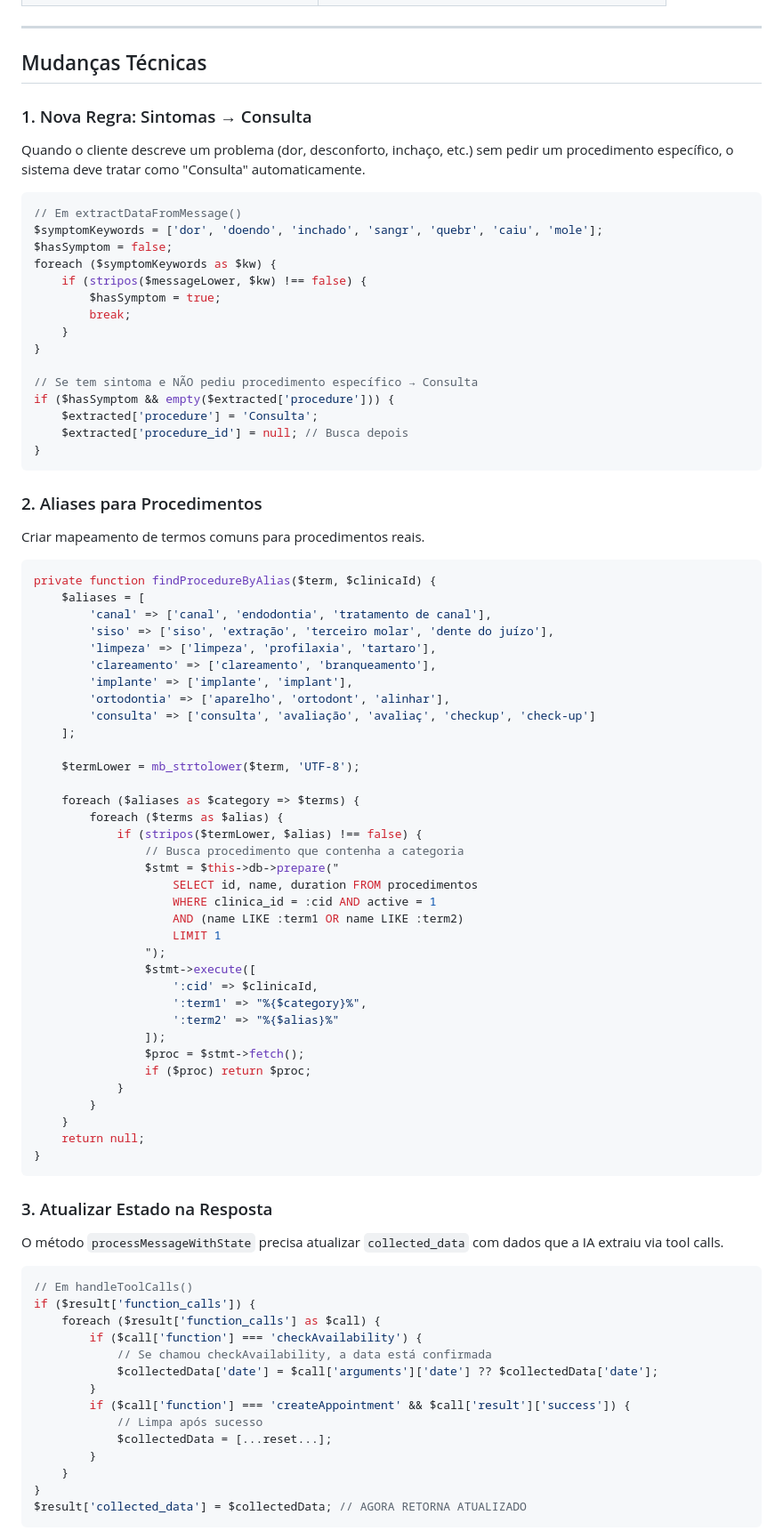
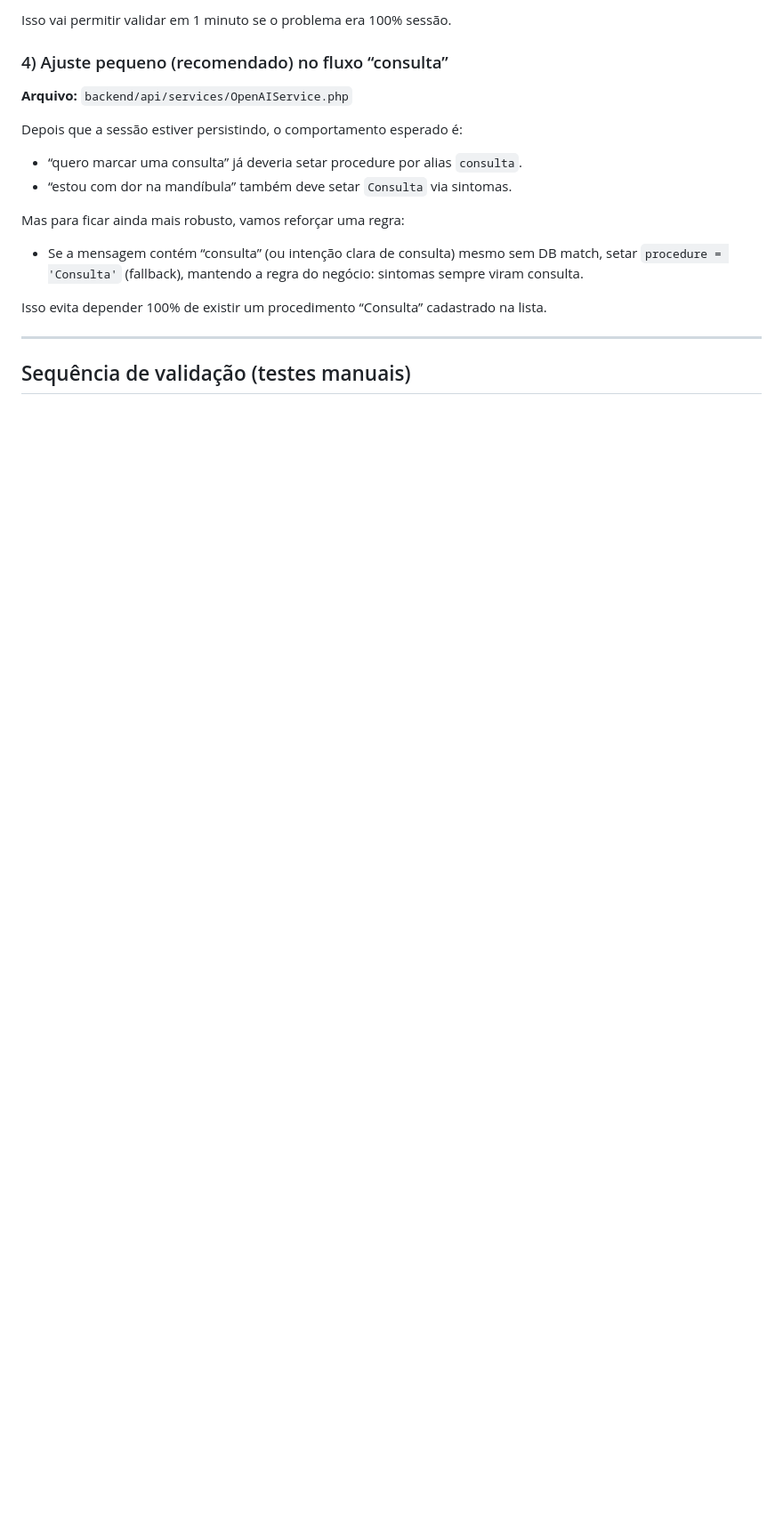
Before and after one commit to jhefferson-ea/remix-of-stackclinic-healthos, a Markdown page: .lovable/plan.md, the part around one of its changes. Shown at 89% size. Drawn GitHub-style; blank space fills up the shorter version.

Commit message:
Updated plan file
Edited UI in Lovable

````diff
--- a/.lovable/plan.md
+++ b/.lovable/plan.md
@@ -29,90 +71,18 @@ Cliente disse "dor no siso" → deveria ser tratado como **Consulta**, não como
+Isso vai permitir validar em 1 minuto se o problema era 100% sessão.
+
+### 4) Ajuste pequeno (recomendado) no fluxo “consulta”
+**Arquivo:** `backend/api/services/OpenAIService.php`
+
+Depois que a sessão estiver persistindo, o comportamento esperado é:
+- “quero marcar uma consulta” já deveria setar procedure por alias `consulta`.
+- “estou com dor na mandíbula” também deve setar `Consulta` via sintomas.
+
+Mas para ficar ainda mais robusto, vamos reforçar uma regra:
+- Se a mensagem contém “consulta” (ou intenção clara de consulta) mesmo sem DB match, setar `procedure = 'Consulta'` (fallback), mantendo a regra do negócio: sintomas sempre viram consulta.
+
+Isso evita depender 100% de existir um procedimento “Consulta” cadastrado na lista.
 
 ---
 
-## Mudanças Técnicas
+## Sequência de validação (testes manuais)
 
-### 1. Nova Regra: Sintomas → Consulta
-
-Quando o cliente descreve um problema (dor, desconforto, inchaço, etc.) sem pedir um procedimento específico, o sistema deve tratar como "Consulta" automaticamente.
-
-```php
-// Em extractDataFromMessage()
-$symptomKeywords = ['dor', 'doendo', 'inchado', 'sangr', 'quebr', 'caiu', 'mole'];
-$hasSymptom = false;
-foreach ($symptomKeywords as $kw) {
-    if (stripos($messageLower, $kw) !== false) {
-        $hasSymptom = true;
-        break;
-    }
-}
-
-// Se tem sintoma e NÃO pediu procedimento específico → Consulta
-if ($hasSymptom && empty($extracted['procedure'])) {
-    $extracted['procedure'] = 'Consulta';
-    $extracted['procedure_id'] = null; // Busca depois
-}
-```
-
-### 2. Aliases para Procedimentos
-
-Criar mapeamento de termos comuns para procedimentos reais.
-
-```php
-private function findProcedureByAlias($term, $clinicaId) {
-    $aliases = [
-        'canal' => ['canal', 'endodontia', 'tratamento de canal'],
-        'siso' => ['siso', 'extração', 'terceiro molar', 'dente do juízo'],
-        'limpeza' => ['limpeza', 'profilaxia', 'tartaro'],
-        'clareamento' => ['clareamento', 'branqueamento'],
-        'implante' => ['implante', 'implant'],
-        'ortodontia' => ['aparelho', 'ortodont', 'alinhar'],
-        'consulta' => ['consulta', 'avaliação', 'avaliaç', 'checkup', 'check-up']
-    ];
-
-    $termLower = mb_strtolower($term, 'UTF-8');
-
-    foreach ($aliases as $category => $terms) {
-        foreach ($terms as $alias) {
-            if (stripos($termLower, $alias) !== false) {
-                // Busca procedimento que contenha a categoria
-                $stmt = $this->db->prepare("
-                    SELECT id, name, duration FROM procedimentos
-                    WHERE clinica_id = :cid AND active = 1
-                    AND (name LIKE :term1 OR name LIKE :term2)
-                    LIMIT 1
-                ");
-                $stmt->execute([
-                    ':cid' => $clinicaId,
-                    ':term1' => "%{$category}%",
-                    ':term2' => "%{$alias}%"
-                ]);
-                $proc = $stmt->fetch();
-                if ($proc) return $proc;
-            }
-        }
-    }
-    return null;
-}
-```
-
-### 3. Atualizar Estado na Resposta
-
-O método `processMessageWithState` precisa atualizar `collected_data` com dados que a IA extraiu via tool calls.
-
-```php
-// Em handleToolCalls()
-if ($result['function_calls']) {
-    foreach ($result['function_calls'] as $call) {
-        if ($call['function'] === 'checkAvailability') {
-            // Se chamou checkAvailability, a data está confirmada
-            $collectedData['date'] = $call['arguments']['date'] ?? $collectedData['date'];
-        }
-        if ($call['function'] === 'createAppointment' && $call['result']['success']) {
-            // Limpa após sucesso
-            $collectedData = [...reset...];
-        }
-    }
-}
-$result['collected_data'] = $collectedData; // AGORA RETORNA ATUALIZADO
-```
-
````
Also changed, not shown: other parts of .lovable/plan.md (+84 -94 lines).
